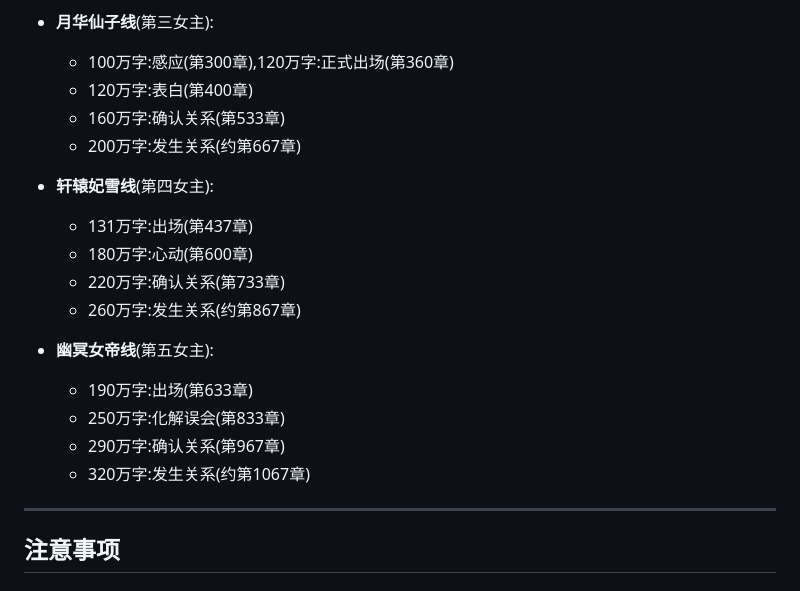
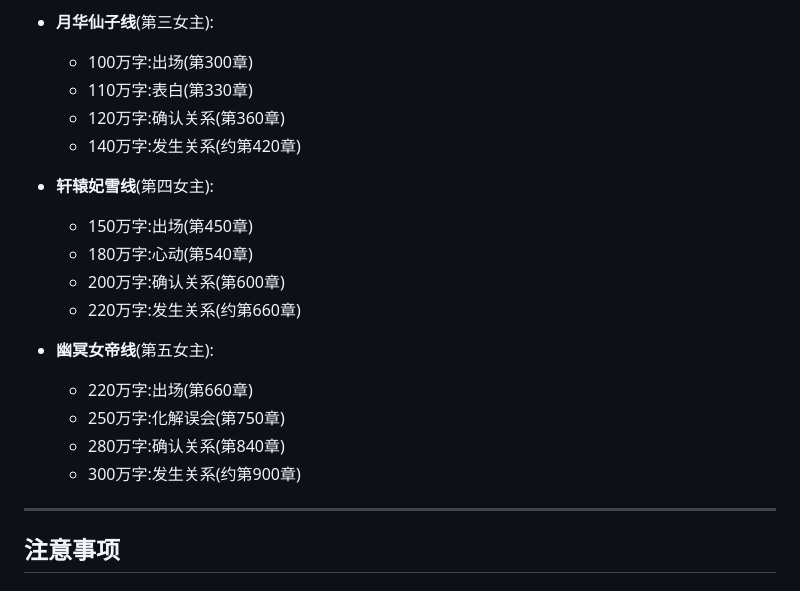
Before and after one commit to HarryTu007/job, a Markdown page: 02_时间线与伏笔回收表.md, the part around the change. GitHub-like rendering.

Commit message:
Refactor: Adjust character relationship milestones and word counts
Co-authored-by: wenbin.tutu <wenbin.tutu@gmail.com>

```diff
--- a/02_时间线与伏笔回收表.md
+++ b/02_时间线与伏笔回收表.md
@@ -773,22 +773,22 @@
   - 120万字:发生关系(约第360章)
 
 - **月华仙子线**(第三女主):
-  - 100万字:感应(第300章),120万字:正式出场(第360章)
-  - 120万字:表白(第400章)
-  - 160万字:确认关系(第533章)
-  - 200万字:发生关系(约第667章)
+  - 100万字:出场(第300章)
+  - 110万字:表白(第330章)
+  - 120万字:确认关系(第360章)
+  - 140万字:发生关系(约第420章)
 
 - **轩辕妃雪线**(第四女主):
-  - 131万字:出场(第437章)
-  - 180万字:心动(第600章)
-  - 220万字:确认关系(第733章)
-  - 260万字:发生关系(约第867章)
+  - 150万字:出场(第450章)
+  - 180万字:心动(第540章)
+  - 200万字:确认关系(第600章)
+  - 220万字:发生关系(约第660章)
 
 - **幽冥女帝线**(第五女主):
-  - 190万字:出场(第633章)
-  - 250万字:化解误会(第833章)
-  - 290万字:确认关系(第967章)
-  - 320万字:发生关系(约第1067章)
+  - 220万字:出场(第660章)
+  - 250万字:化解误会(第750章)
+  - 280万字:确认关系(第840章)
+  - 300万字:发生关系(约第900章)
 
 ---
 
```
